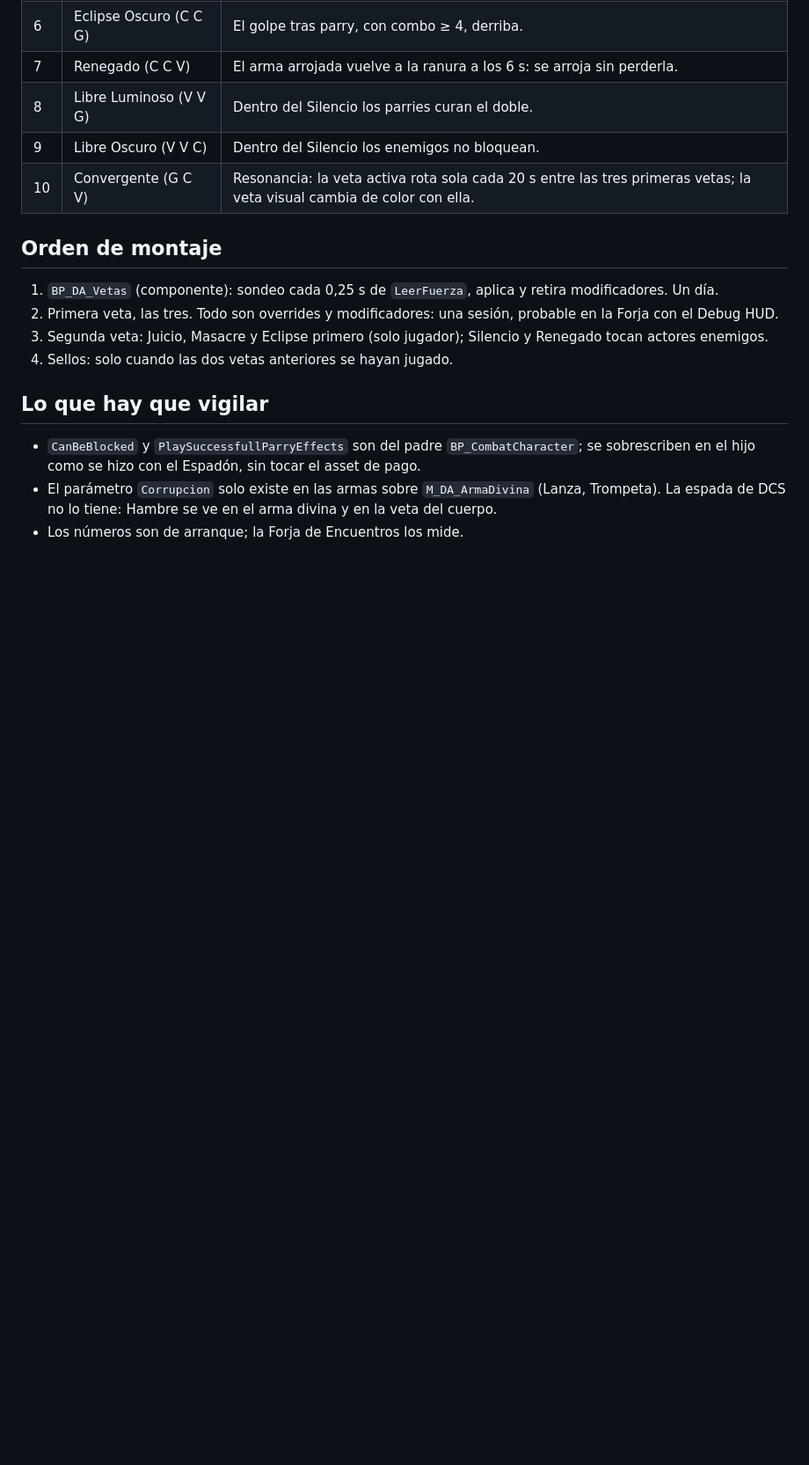
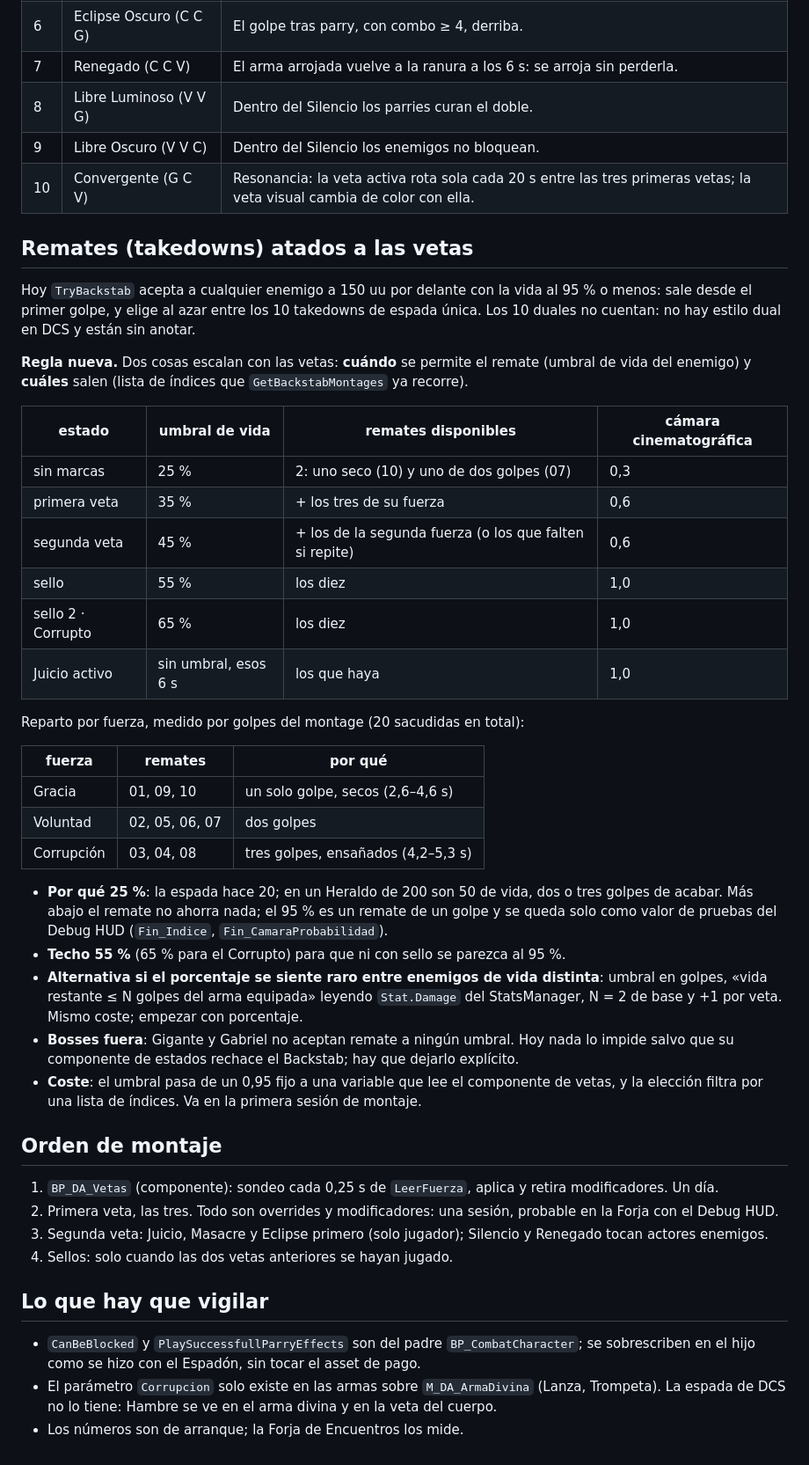
Before and after one commit to angelsolares/unreal_da, a Markdown page: Tools/MCP/VETAS_BONUS.md, the part around the change. Shown at 88% size. Rendered like a GitHub page; blank space fills up the shorter version.

Commit message:
Vetas: los remates escalan con las marcas, del 25 % al 55 %
Hoy el takedown sale con el enemigo al 95 % y al azar entre los diez. La regla
nueva ata las dos cosas a las vetas: umbral de vida 25/35/45/55 (65 para el
Corrupto, sin umbral en Juicio) y lista de remates por fuerza, repartidos por
golpes medidos: secos para Gracia, de dos para Voluntad, ensañados para
Corrupcion. Bosses fuera y alternativa en golpes si el porcentaje no convence.

Co-Authored-By: Claude Fable 5.1 <noreply@anthropic.com>

```diff
--- a/Tools/MCP/VETAS_BONUS.md
+++ b/Tools/MCP/VETAS_BONUS.md
@@ -57,6 +57,44 @@ Se suma a las dos vetas anteriores; es lo que Malakh lleva a Yesod. La numeraci
 | 9 | Libre Oscuro (V V C) | Dentro del Silencio los enemigos no bloquean. |
 | 10 | Convergente (G C V) | Resonancia: la veta activa rota sola cada 20 s entre las tres primeras vetas; la veta visual cambia de color con ella. |
 
+## Remates (takedowns) atados a las vetas
+
+Hoy `TryBackstab` acepta a cualquier enemigo a 150 uu por delante con la vida al 95 % o menos:
+sale desde el primer golpe, y elige al azar entre los 10 takedowns de espada única. Los 10
+duales no cuentan: no hay estilo dual en DCS y están sin anotar.
+
+**Regla nueva.** Dos cosas escalan con las vetas: **cuándo** se permite el remate (umbral de
+vida del enemigo) y **cuáles** salen (lista de índices que `GetBackstabMontages` ya recorre).
+
+| estado | umbral de vida | remates disponibles | cámara cinematográfica |
+|---|---|---|---|
+| sin marcas | 25 % | 2: uno seco (10) y uno de dos golpes (07) | 0,3 |
+| primera veta | 35 % | + los tres de su fuerza | 0,6 |
+| segunda veta | 45 % | + los de la segunda fuerza (o los que falten si repite) | 0,6 |
+| sello | 55 % | los diez | 1,0 |
+| sello 2 · Corrupto | 65 % | los diez | 1,0 |
+| Juicio activo | sin umbral, esos 6 s | los que haya | 1,0 |
+
+Reparto por fuerza, medido por golpes del montage (20 sacudidas en total):
+
+| fuerza | remates | por qué |
+|---|---|---|
+| Gracia | 01, 09, 10 | un solo golpe, secos (2,6–4,6 s) |
+| Voluntad | 02, 05, 06, 07 | dos golpes |
+| Corrupción | 03, 04, 08 | tres golpes, ensañados (4,2–5,3 s) |
+
+- **Por qué 25 %**: la espada hace 20; en un Heraldo de 200 son 50 de vida, dos o tres golpes de
+  acabar. Más abajo el remate no ahorra nada; el 95 % es un remate de un golpe y se queda solo
+  como valor de pruebas del Debug HUD (`Fin_Indice`, `Fin_CamaraProbabilidad`).
+- **Techo 55 %** (65 % para el Corrupto) para que ni con sello se parezca al 95 %.
+- **Alternativa si el porcentaje se siente raro entre enemigos de vida distinta**: umbral en
+  golpes, «vida restante ≤ N golpes del arma equipada» leyendo `Stat.Damage` del StatsManager,
+  N = 2 de base y +1 por veta. Mismo coste; empezar con porcentaje.
+- **Bosses fuera**: Gigante y Gabriel no aceptan remate a ningún umbral. Hoy nada lo impide
+  salvo que su componente de estados rechace el Backstab; hay que dejarlo explícito.
+- **Coste**: el umbral pasa de un 0,95 fijo a una variable que lee el componente de vetas, y la
+  elección filtra por una lista de índices. Va en la primera sesión de montaje.
+
 ## Orden de montaje
 
 1. `BP_DA_Vetas` (componente): sondeo cada 0,25 s de `LeerFuerza`, aplica y retira modificadores. Un día.
```
